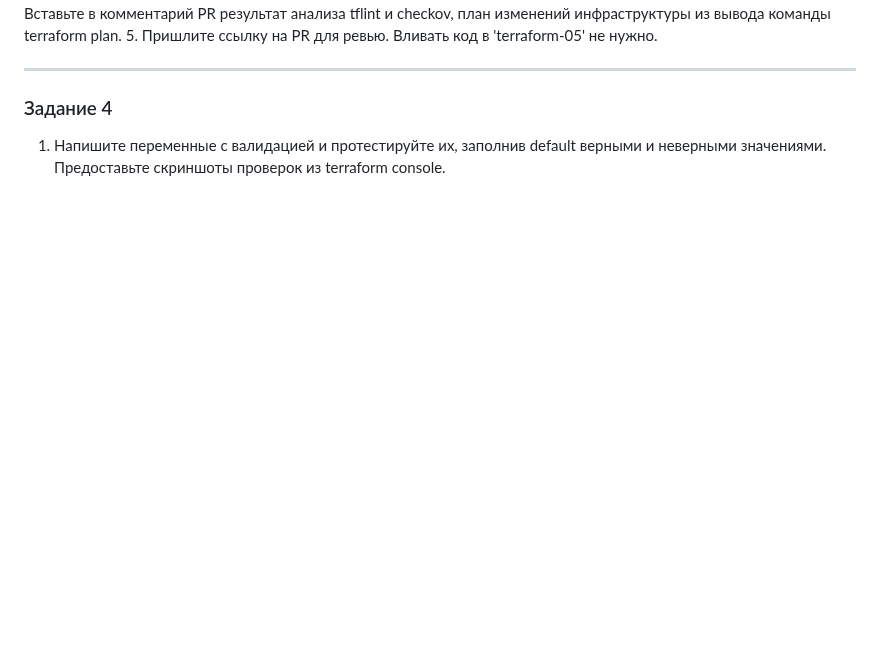
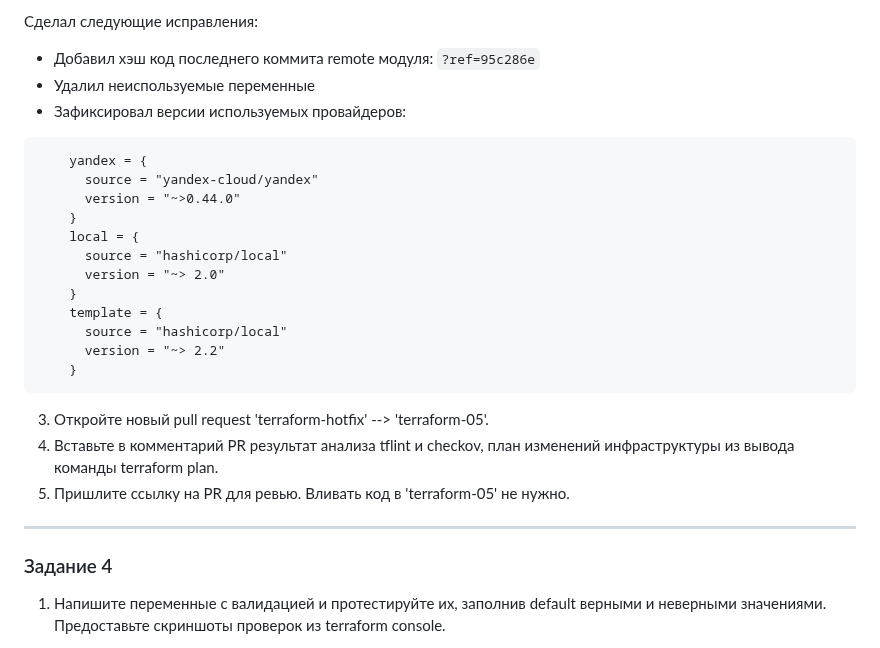
Before and after one commit to a-prokopyev-resume/devops-netology, a Markdown page: 07-terraform-new/05/hw-05.md, the part around one of its changes. Rendered like a GitHub page; blank space fills up the shorter version.

````diff
--- a/07-terraform-new/05/hw-05.md
+++ b/07-terraform-new/05/hw-05.md
@@ -358,3 +440,21 @@ aws dynamodb create-table \
+Сделал следующие исправления:
+* Добавил хэш код последнего коммита remote модуля: `?ref=95c286e`
+* Удалил неиспользуемые переменные
+* Зафиксировал версии используемых провайдеров:
+```
+    yandex = {
+      source = "yandex-cloud/yandex"
+      version = "~>0.44.0"
+    }
+    local = {
+      source = "hashicorp/local"
+      version = "~> 2.0"
+    }
+    template = {
+      source = "hashicorp/local"
+      version = "~> 2.2"
+    }
+```
 3. Откройте новый pull request 'terraform-hotfix' --> 'terraform-05'.
 4. Вставьте в комментарий PR результат анализа tflint и checkov, план изменений инфраструктуры из вывода команды terraform plan.
 5. Пришлите ссылку на PR для ревью. Вливать код в 'terraform-05' не нужно.
````
Also changed, not shown: other parts of 07-terraform-new/05/hw-05.md (+83 -1 lines).
